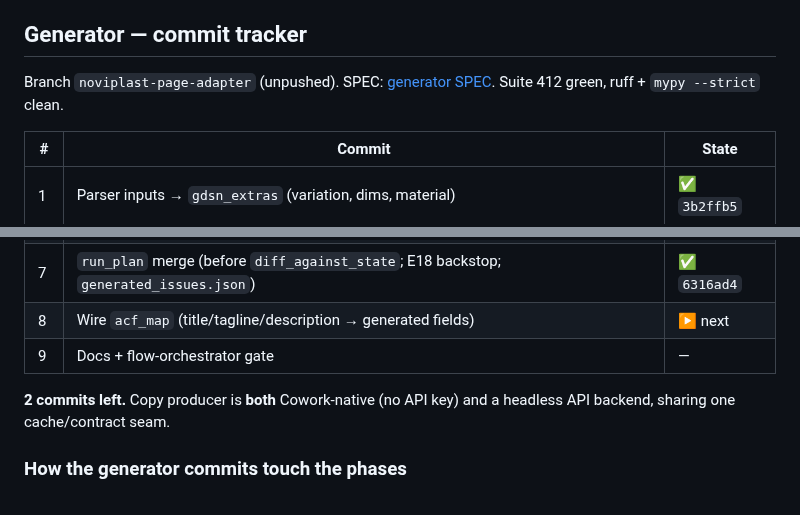
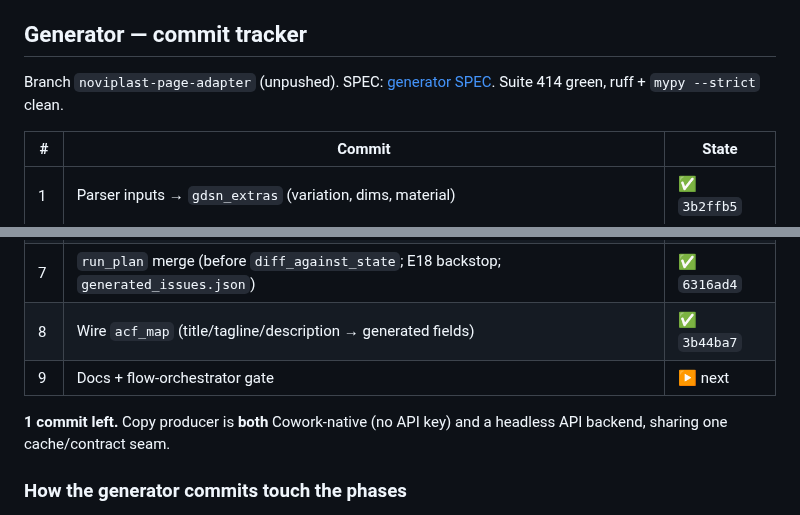
Before and after one commit to NextGenDataLead/gs1-product-link, a Markdown page: docs/ROADMAP.md, 2 parts joined by grey strips. GitHub-like rendering.

Commit message:
docs(roadmap): mark generator commit 8 (acf_map wired) done
Co-Authored-By: Claude Opus 4.8 (1M context) <noreply@anthropic.com>
Claude-Session: https://claude.ai/code/session_017hawKGs2TtXxiggSjNXpza

```diff
--- a/docs/ROADMAP.md
+++ b/docs/ROADMAP.md
@@ -44,7 +44,7 @@ H87→word decoding. **Open:** the generator (below) and the deferred brand-typo
 ## Generator — commit tracker
 
 Branch `noviplast-page-adapter` (unpushed). SPEC: [generator SPEC](clients/noviplast-generator-spec.md).
-Suite 412 green, ruff + `mypy --strict` clean.
+Suite 414 green, ruff + `mypy --strict` clean.
 
 | # | Commit | State |
 |---|---|---|
@@ -57,10 +57,10 @@ Suite 412 green, ruff + `mypy --strict` clean.
 | 5 | Cowork-native producer (generation skill + voice) | ✅ `bf31dd9` |
 | 6 | API backend (`lib/llm.py`, Sonnet 5, `--backend api`) | ✅ `c6a91e4` |
 | 7 | `run_plan` merge (before `diff_against_state`; E18 backstop; `generated_issues.json`) | ✅ `6316ad4` |
-| 8 | Wire `acf_map` (title/tagline/description → generated fields) | ▶ next |
-| 9 | Docs + flow-orchestrator gate | — |
+| 8 | Wire `acf_map` (title/tagline/description → generated fields) | ✅ `3b44ba7` |
+| 9 | Docs + flow-orchestrator gate | ▶ next |
 
-**2 commits left.** Copy producer is **both** Cowork-native (no API key) and a headless API backend,
+**1 commit left.** Copy producer is **both** Cowork-native (no API key) and a headless API backend,
 sharing one cache/contract seam.
 
 ### How the generator commits touch the phases
```
